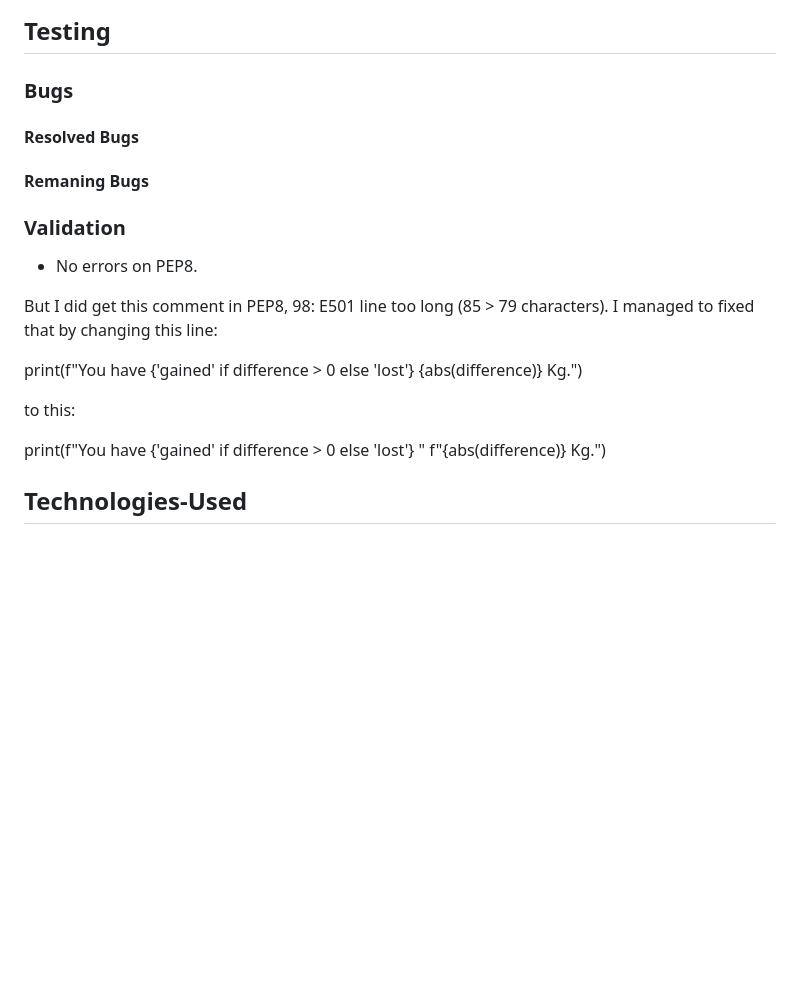
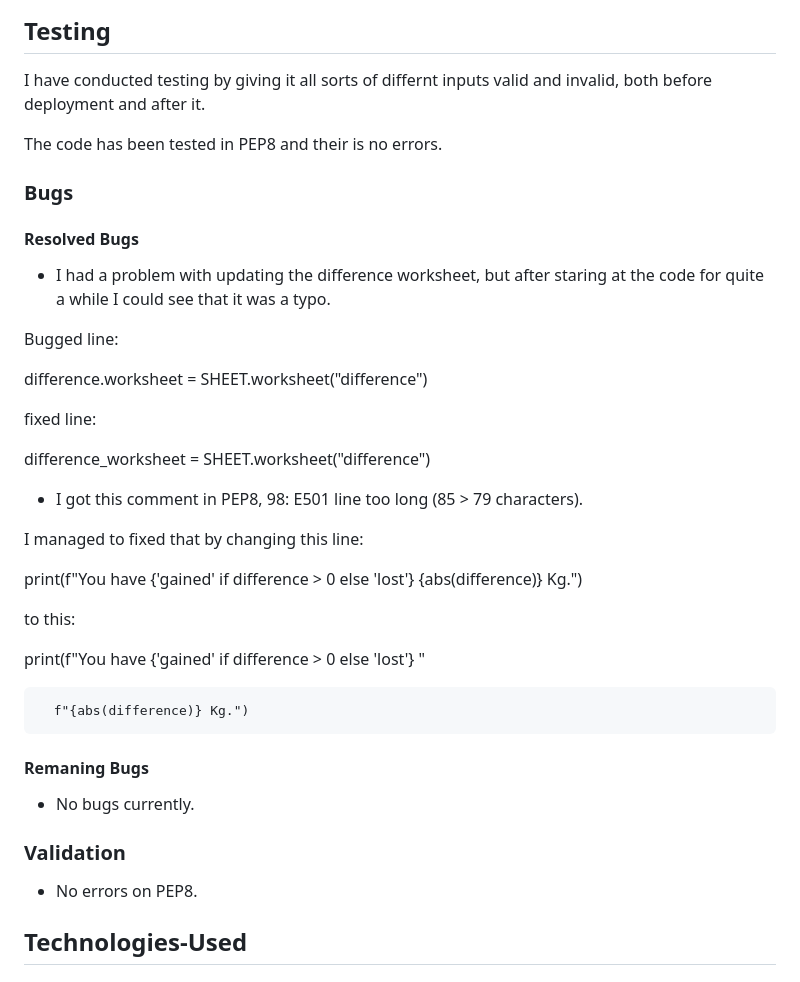
Before and after one commit to SimonMertins/TrackYourWeight, a Markdown page: README.md, the part around the change printed below. Rendered like a GitHub page; blank space fills up the shorter version.

```diff
--- a/README.md
+++ b/README.md
@@ -66,21 +98,26 @@ Track Your Weight will also add the user weight inputs and weight difference to
 
 ## Testing
 
+I have conducted testing by giving it all sorts of differnt inputs valid and invalid, both before deployment and after it.
+
+The code has been tested in PEP8 and their is no errors.
 
 ### Bugs
 
-
 #### Resolved Bugs
 
+* I had a problem with updating the difference worksheet, but after staring at the code for quite a while I could see that it was a typo.
 
-#### Remaning Bugs
+Bugged line:
 
+difference.worksheet = SHEET.worksheet("difference")
 
-### Validation
+fixed line:
 
-* No errors on PEP8.
+difference_worksheet = SHEET.worksheet("difference")
 
-But I did get this comment in PEP8, 98: E501 line too long (85 > 79 characters).
+* I got this comment in PEP8, 98: E501 line too long (85 > 79 characters).
+
 I managed to fixed that by changing this line:
 
 print(f"You have {'gained' if difference > 0 else 'lost'} {abs(difference)} Kg.")
@@ -88,7 +125,18 @@ print(f"You have {'gained' if difference > 0 else 'lost'} {abs(difference)} Kg."
 to this:
 
 print(f"You have {'gained' if difference > 0 else 'lost'} "
+
       f"{abs(difference)} Kg.")
+
+
+
+#### Remaning Bugs
+
+* No bugs currently.
+
+### Validation
+
+* No errors on PEP8.
 
 ## Technologies-Used
 
```
Also changed, not shown: other parts of README.md (+32 -0 lines), assets/images/new.png (added), assets/images/result.png (added), assets/images/welcome.png (added), assets/images/wrong.png (added).
